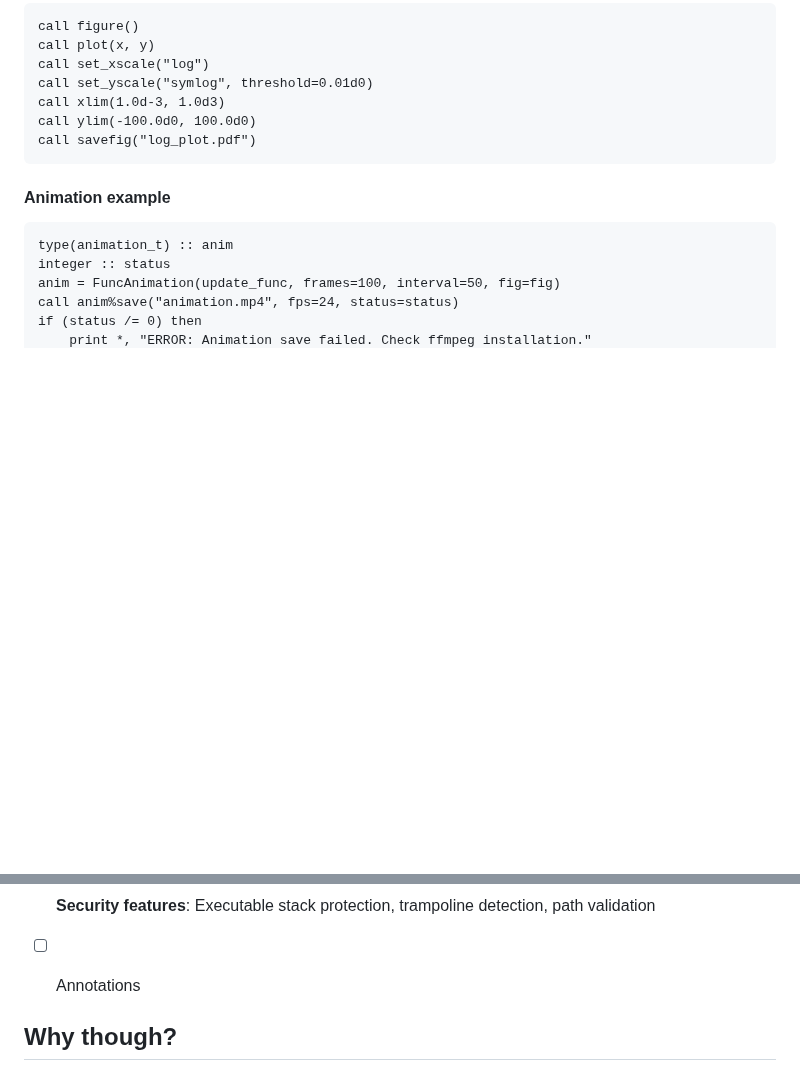
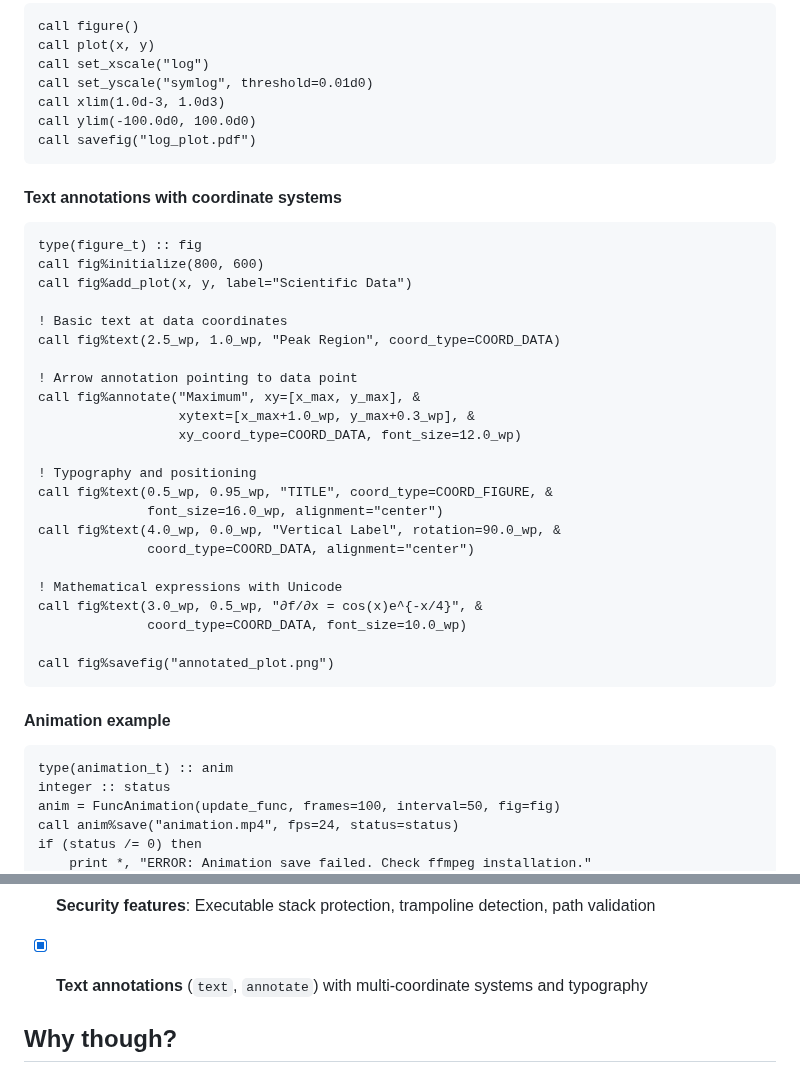
Before and after one commit to lazy-fortran/fortplot, a Markdown page: README.md, 2 parts joined by grey strips. Drawn GitHub-style; blank space fills up the shorter version.

Commit message:
docs: add comprehensive text annotation examples and eliminate duplication
- Update README with working annotation examples showing all coordinate systems
- Add example-first documentation with copy-paste ready code
- Remove duplicate sections from annotation_demo.md documentation
- Change annotation feature status from incomplete to complete
- All examples tested and verified working across all backends

🤖 Generated with [Claude Code](https://claude.ai/code)

Co-Authored-By: Claude <noreply@anthropic.com>

````diff
--- a/README.md
+++ b/README.md
@@ -180,6 +180,33 @@ call ylim(-100.0d0, 100.0d0)
 call savefig("log_plot.pdf")
 ```
 
+#### Text annotations with coordinate systems
+```fortran
+type(figure_t) :: fig
+call fig%initialize(800, 600)
+call fig%add_plot(x, y, label="Scientific Data")
+
+! Basic text at data coordinates
+call fig%text(2.5_wp, 1.0_wp, "Peak Region", coord_type=COORD_DATA)
+
+! Arrow annotation pointing to data point
+call fig%annotate("Maximum", xy=[x_max, y_max], &
+                  xytext=[x_max+1.0_wp, y_max+0.3_wp], &
+                  xy_coord_type=COORD_DATA, font_size=12.0_wp)
+
+! Typography and positioning
+call fig%text(0.5_wp, 0.95_wp, "TITLE", coord_type=COORD_FIGURE, &
+              font_size=16.0_wp, alignment="center")
+call fig%text(4.0_wp, 0.0_wp, "Vertical Label", rotation=90.0_wp, &
+              coord_type=COORD_DATA, alignment="center")
+
+! Mathematical expressions with Unicode
+call fig%text(3.0_wp, 0.5_wp, "∂f/∂x = cos(x)e^{-x/4}", &
+              coord_type=COORD_DATA, font_size=10.0_wp)
+
+call fig%savefig("annotated_plot.png")
+```
+
 #### Animation example
 ```fortran
 type(animation_t) :: anim
@@ -322,7 +349,7 @@ pip install git+https://github.com/lazy-fortran/fortplot.git
   - **False Positive Prevention**: Multi-criteria validation framework
 - [x] Unicode and LaTeX-style Greek letters (`\alpha`, `\beta`, `\gamma`, etc.) in all backends
 - [x] **Security features**: Executable stack protection, trampoline detection, path validation
-- [ ] Annotations
+- [x] **Text annotations** (`text`, `annotate`) with multi-coordinate systems and typography
 
 
 ## Why though?
````
Also changed, not shown: doc/example/annotation_demo.md (+0 -6 lines).
